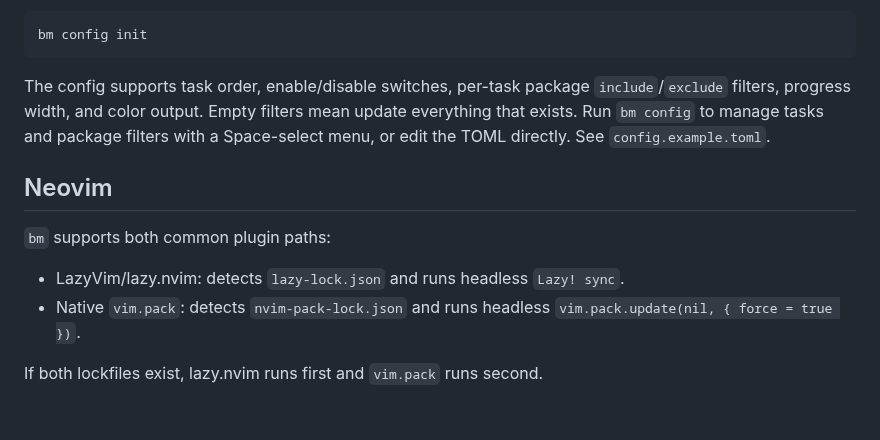
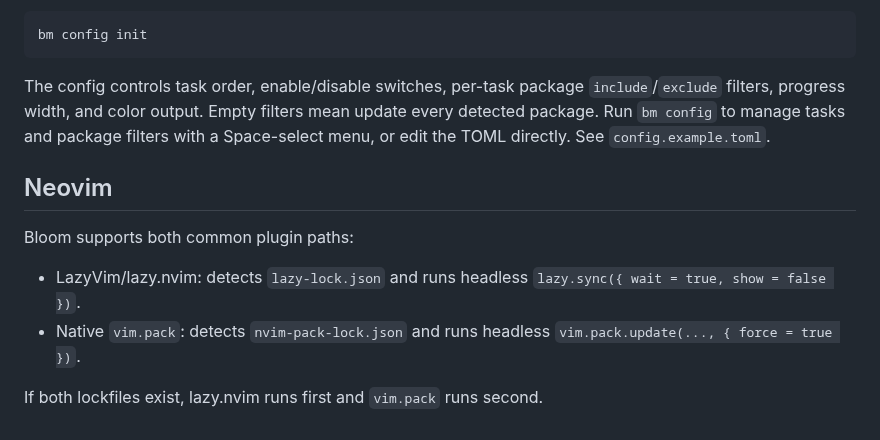
Before and after one commit to stellarjmr/bloom, a Markdown page: README.md, the part around one of its changes. Rendered like a GitHub page.

````diff
--- a/README.md
+++ b/README.md
@@ -62,13 +62,13 @@ Create it with:
 bm config init
 ```
 
-The config supports task order, enable/disable switches, per-task package `include`/`exclude` filters, progress width, and color output. Empty filters mean update everything that exists. Run `bm config` to manage tasks and package filters with a Space-select menu, or edit the TOML directly. See `config.example.toml`.
+The config controls task order, enable/disable switches, per-task package `include`/`exclude` filters, progress width, and color output. Empty filters mean update every detected package. Run `bm config` to manage tasks and package filters with a Space-select menu, or edit the TOML directly. See `config.example.toml`.
 
 ## Neovim
 
-`bm` supports both common plugin paths:
+Bloom supports both common plugin paths:
 
-- LazyVim/lazy.nvim: detects `lazy-lock.json` and runs headless `Lazy! sync`.
-- Native `vim.pack`: detects `nvim-pack-lock.json` and runs headless `vim.pack.update(nil, { force = true })`.
+- LazyVim/lazy.nvim: detects `lazy-lock.json` and runs headless `lazy.sync({ wait = true, show = false })`.
+- Native `vim.pack`: detects `nvim-pack-lock.json` and runs headless `vim.pack.update(..., { force = true })`.
 
 If both lockfiles exist, lazy.nvim runs first and `vim.pack` runs second.
````
Also changed, not shown: other parts of README.md (+12 -12 lines), assets/UI.png (added), assets/bloom_logo.png (added), 7 other files.
